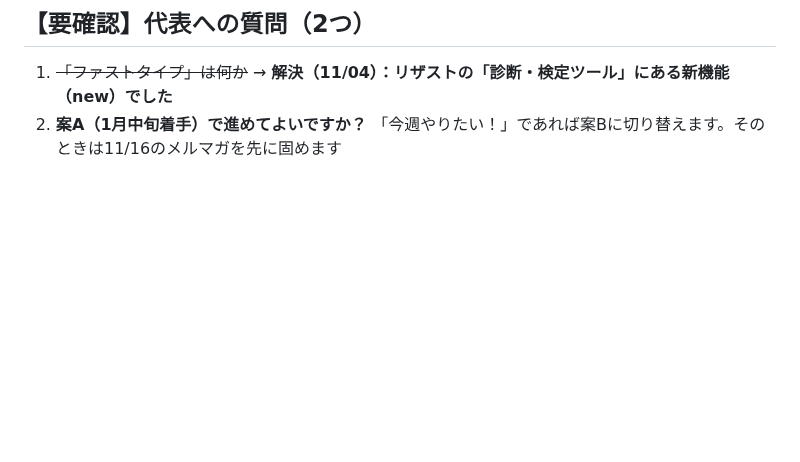
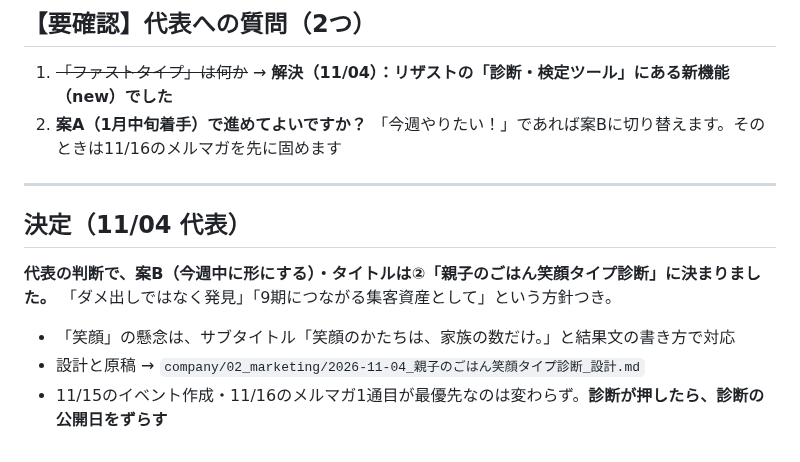
Before and after one commit to xxhmannasuimhxx/-, a Markdown page: company/01_management/2026-11-04_タイプ診断の判断.md, the part around the change. GitHub-like rendering; blank space fills up the shorter version.

Commit message:
親子のごはん笑顔タイプ診断の設計と原稿を追加
Co-Authored-By: Claude Opus 5.5 <noreply@anthropic.com>
Claude-Session: https://claude.ai/code/session_018mteTPdBMwxzvHmVgEZy4L

```diff
--- a/company/01_management/2026-11-04_タイプ診断の判断.md
+++ b/company/01_management/2026-11-04_タイプ診断の判断.md
@@ -106,3 +106,14 @@
 
 1. ~~「ファストタイプ」は何か~~ → **解決（11/04）：リザストの「診断・検定ツール」にある新機能（new）でした**
 2. **案A（1月中旬着手）で進めてよいですか？** 「今週やりたい！」であれば案Bに切り替えます。そのときは11/16のメルマガを先に固めます
+
+---
+
+## 決定（11/04 代表）
+
+**代表の判断で、案B（今週中に形にする）・タイトルは②「親子のごはん笑顔タイプ診断」に決まりました。**
+「ダメ出しではなく発見」「9期につながる集客資産として」という方針つき。
+
+- 「笑顔」の懸念は、サブタイトル「笑顔のかたちは、家族の数だけ。」と結果文の書き方で対応
+- 設計と原稿 → `company/02_marketing/2026-11-04_親子のごはん笑顔タイプ診断_設計.md`
+- 11/15のイベント作成・11/16のメルマガ1通目が最優先なのは変わらず。**診断が押したら、診断の公開日をずらす**
```
Also changed, not shown: company/02_marketing/2026-11-04_親子のごはん笑顔タイプ診断_設計.md (added, +241 -0 lines).
